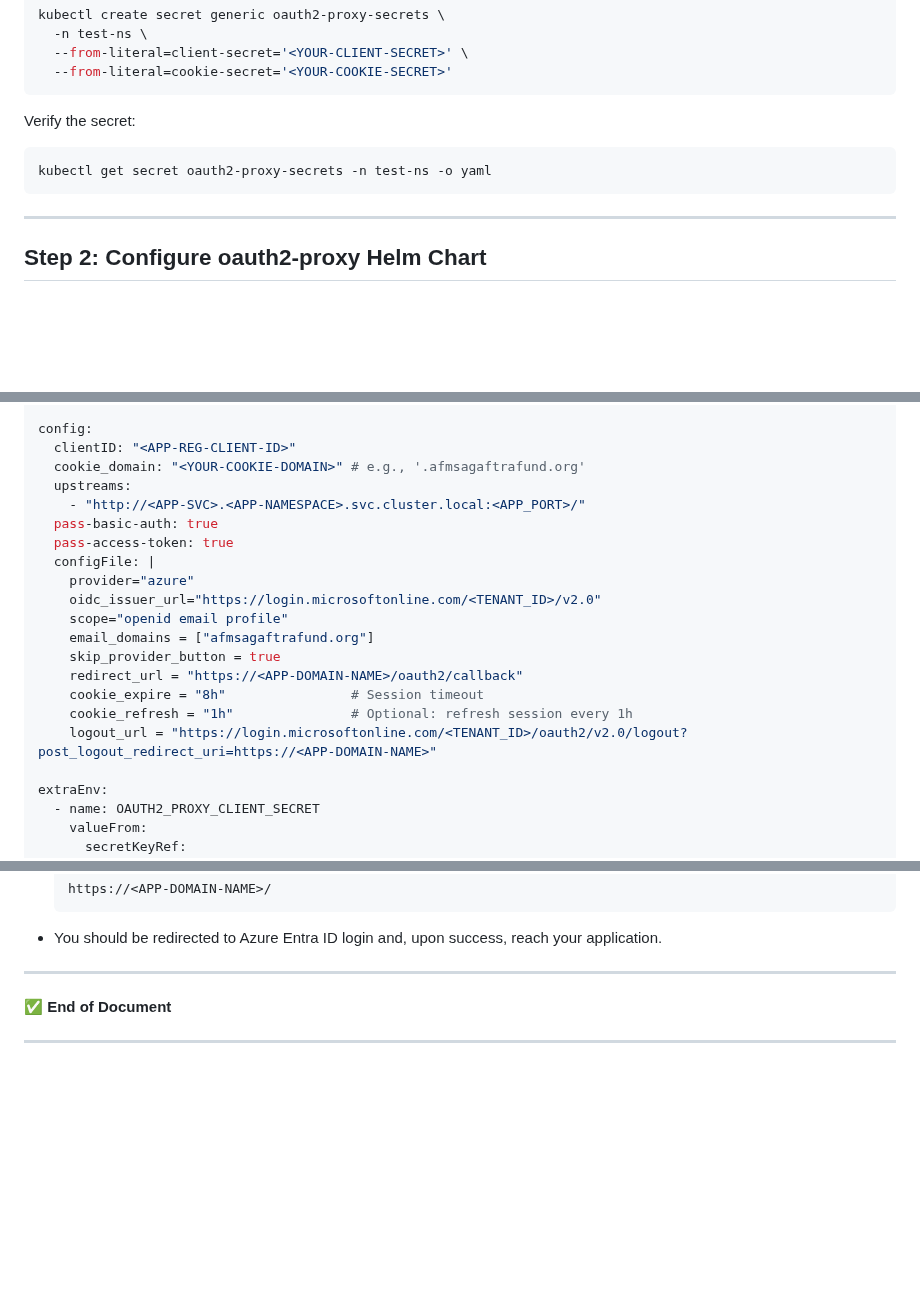
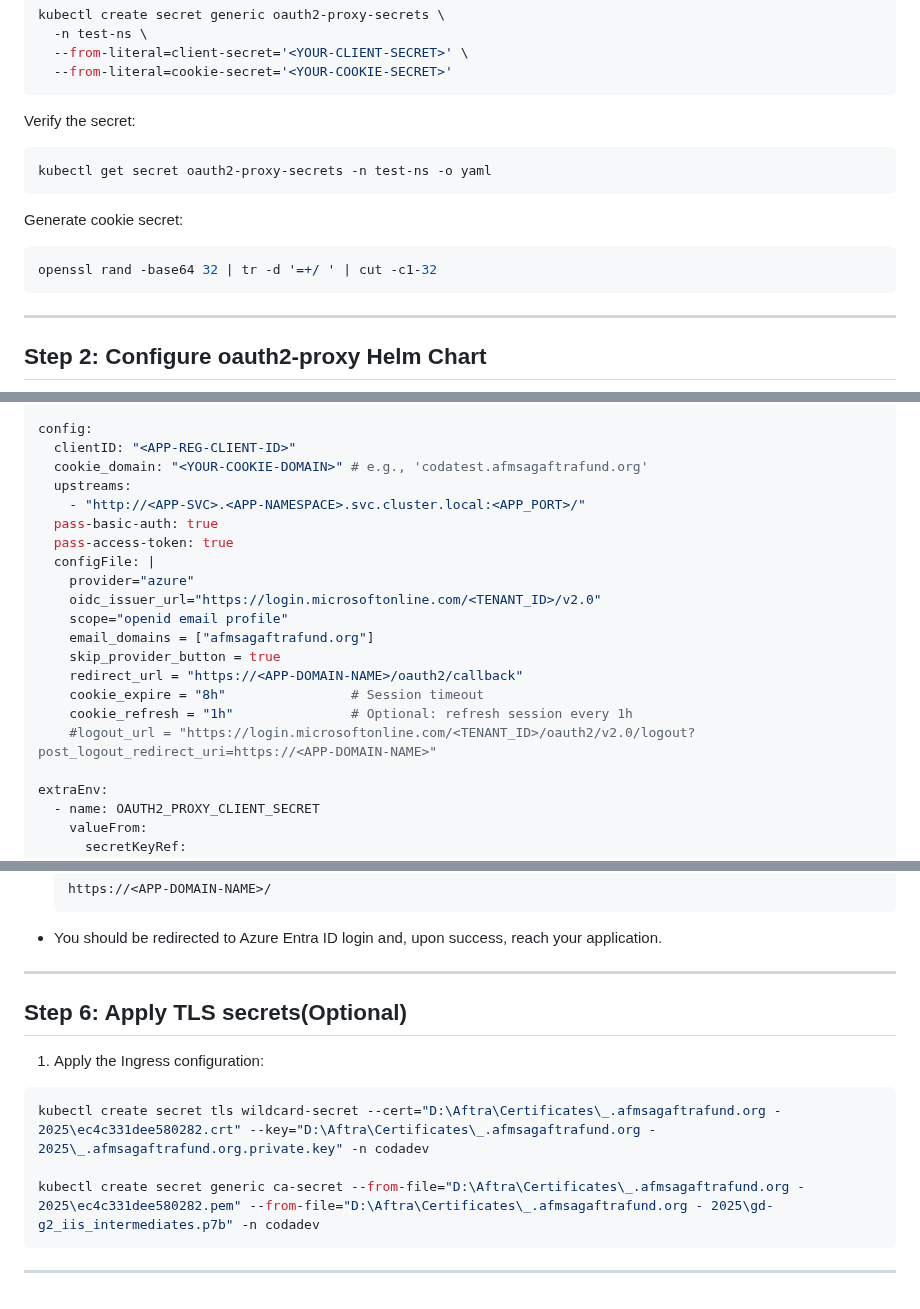
Before and after one commit to summu97/Azure-Project_Errors-and-New-Concepts, a Markdown page: ReactUI application sso-config with entraid using oauth2-proxy/Azure Entra ID & OAuth2-Proxy Setup for AKS Application SSO.md, 3 parts joined by grey strips. Rendered like a GitHub page; blank space fills up the shorter version.

````diff
--- a/ReactUI application sso-config with entraid using oauth2-proxy/Azure Entra ID & OAuth2-Proxy Setup for AKS Application SSO.md
+++ b/ReactUI application sso-config with entraid using oauth2-proxy/Azure Entra ID & OAuth2-Proxy Setup for AKS Application SSO.md
@@ -52,6 +52,11 @@ Verify the secret:
 kubectl get secret oauth2-proxy-secrets -n test-ns -o yaml
 ```
 
+Generate cookie secret:
+
+```bash
+openssl rand -base64 32 | tr -d '=+/ ' | cut -c1-32
+```
 ---
 
 ## **Step 2: Configure oauth2-proxy Helm Chart**
@@ -69,7 +74,7 @@ image:
 
 config:
   clientID: "<APP-REG-CLIENT-ID>"
-  cookie_domain: "<YOUR-COOKIE-DOMAIN>" # e.g., '.afmsagaftrafund.org'
+  cookie_domain: "<YOUR-COOKIE-DOMAIN>" # e.g., 'codatest.afmsagaftrafund.org'
   upstreams:
     - "http://<APP-SVC>.<APP-NAMESPACE>.svc.cluster.local:<APP_PORT>/"
   pass-basic-auth: true
@@ -83,7 +88,7 @@ config:
     redirect_url = "https://<APP-DOMAIN-NAME>/oauth2/callback"
     cookie_expire = "8h"                # Session timeout
     cookie_refresh = "1h"               # Optional: refresh session every 1h
-    logout_url = "https://login.microsoftonline.com/<TENANT_ID>/oauth2/v2.0/logout?post_logout_redirect_uri=https://<APP-DOMAIN-NAME>"
+    #logout_url = "https://login.microsoftonline.com/<TENANT_ID>/oauth2/v2.0/logout?post_logout_redirect_uri=https://<APP-DOMAIN-NAME>"
 
 extraEnv:
   - name: OAUTH2_PROXY_CLIENT_SECRET
@@ -201,7 +206,13 @@ kubectl apply -f ingress.yaml
 * You should be redirected to Azure Entra ID login and, upon success, reach your application.
 
 ---
+## **Step 6: Apply TLS secrets(Optional)**
 
-✅ **End of Document**
+1. Apply the Ingress configuration:
 
+```bash
+kubectl create secret tls wildcard-secret --cert="D:\Aftra\Certificates\_.afmsagaftrafund.org - 2025\ec4c331dee580282.crt" --key="D:\Aftra\Certificates\_.afmsagaftrafund.org - 2025\_.afmsagaftrafund.org.private.key" -n codadev
+
+kubectl create secret generic ca-secret --from-file="D:\Aftra\Certificates\_.afmsagaftrafund.org - 2025\ec4c331dee580282.pem" --from-file="D:\Aftra\Certificates\_.afmsagaftrafund.org - 2025\gd-g2_iis_intermediates.p7b" -n codadev
+```
 ---
````
Also changed, not shown: other parts of ReactUI application sso-config with entraid using oauth2-proxy/Azure Entra ID & OAuth2-Proxy Setup for AKS Application SSO.md (+1 -1 lines).
